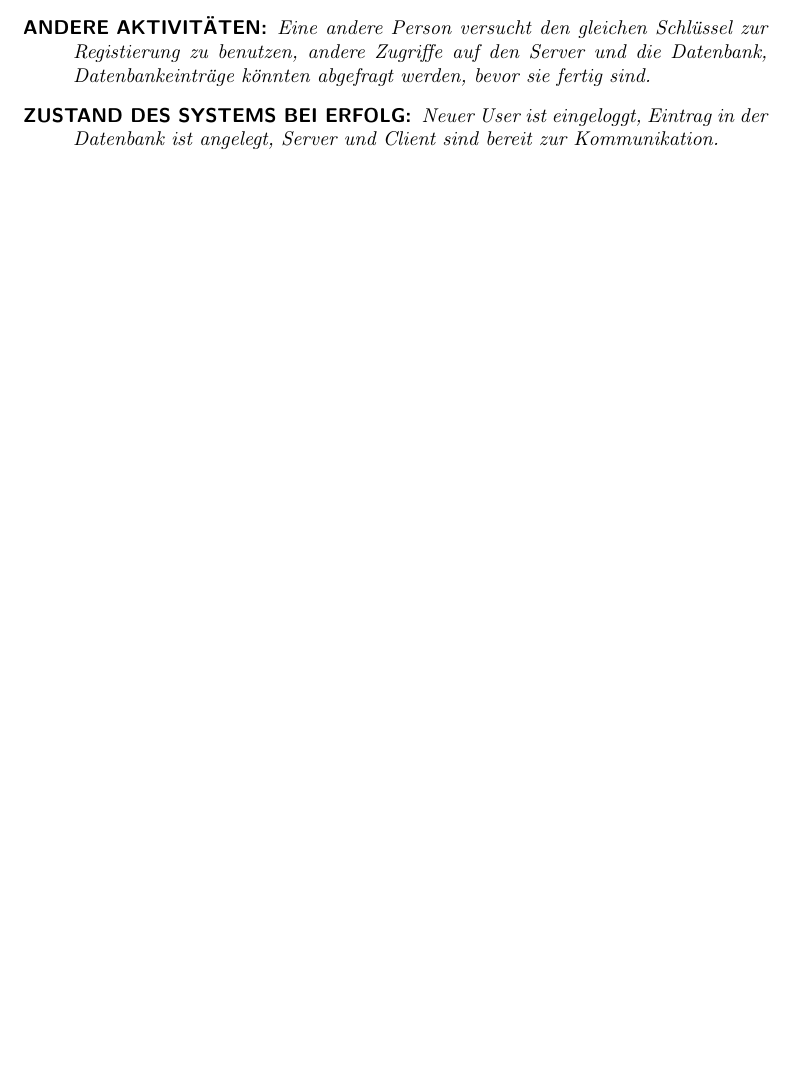
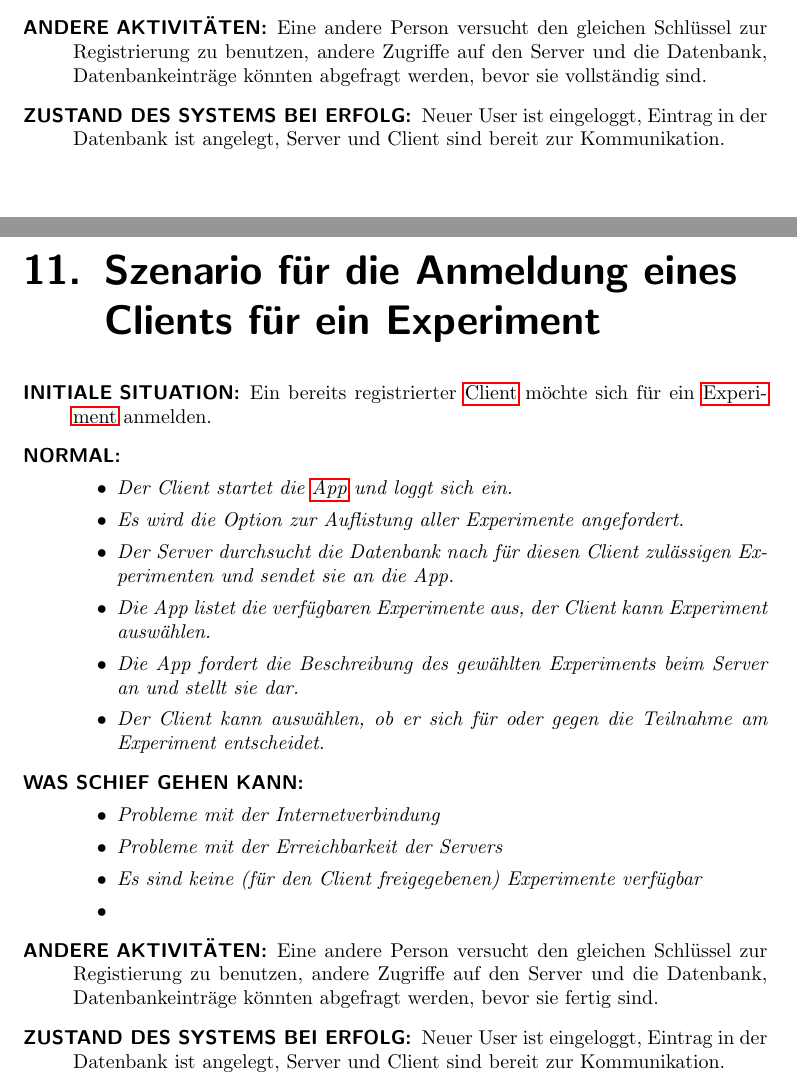
Before and after one commit to rkleee/seGruppeH, a LaTeX document (SE-WS17-GruppeH.tex): part of page 23 of 23 before the commit and two parts of pages 24 and 25 of 25 after it, the two joined at a grey line, cut at the place of the change, the shorter picture padded with empty space. Compiled offline with pdfLaTeX.

Commit message:
3. Szenario angelegt

```diff
--- a/SE-WS17-GruppeH.tex
+++ b/SE-WS17-GruppeH.tex
@@ -13,11 +13,11 @@
 
 \newcommand{\scenario}[5]{
 \begin{description}
-\item [\uppercase{Initiale Situation}:]\textit{#1}
+\item [\uppercase{Initiale Situation}:]#1
   \item [\uppercase{Normal}:] \textit{#2}
   \item [\uppercase{Was schief gehen kann}:] \textit{#3}
-  \item [\uppercase{Andere Aktivitäten}:] \textit{#4}
-  \item [\uppercase{Zustand des Systems bei Erfolg}:] \textit{#5}
+  \item [\uppercase{Andere Aktivitäten}:] #4
+  \item [\uppercase{Zustand des Systems bei Erfolg}:] #5
 \end{description}
 }
 
@@ -105,6 +105,7 @@ Die Chatverbindung ist die Kommunikationserlaubnis zwischen zwei Clients.}}
 
 \newglossaryentry{App}{name={App},description={Für Clients bereit gestellte Andoid App, die über den Google Play Store/von unserem Laptop aus, weil wir keinen PLay Store Account haben installiert wird.}}
 
+\newglossaryentry{Datenbank}{name={Datenbank},description={Der Server speichert die Daten anonym und sicher}}
 
 % Document information
 
@@ -464,7 +465,7 @@ The participant can sign up for the mobile decision lab in an android app. He/sh
   \item Die Person installiert die App über den Google Play Store.
   \item Sie startet die App, die sich mit dem Server verbindet und einen Registrierungsbildschirm anzeigt.
   \item Sie wird aufgefordert die für die Registrierung erforderlichen Daten einzugeben. Sie gibt diese ein und bestätigt die Übermittlung an den Server.
-  \item Der Server speichert die Eingaben in der Datenbank und meldet die erfolgreiche Registrierung zurück.
+  \item Der Server speichert die Eingaben in der \gls{Datenbank} und meldet die erfolgreiche Registrierung zurück.
   \end{itemize}}
 {\begin{itemize}
     \item Die App ist für das verwendete OS nicht verfügbar.
@@ -480,9 +481,30 @@ The participant can sign up for the mobile decision lab in an android app. He/sh
     \item Die erfolgreiche Registrierung mit Eintrag in die Datenbank kann nicht übermittelt werden, weil die Internetverbindung zwischenzeitlich abgebrochen ist.
     \item Die App wurde zwischenzeitlich beendet, die erfolgreiche Registrierung kann nicht übermittelt werden.
     \end{itemize}}
+{Eine andere Person versucht den gleichen Schlüssel zur Registrierung zu benutzen, andere Zugriffe auf den Server und die Datenbank, Datenbankeinträge könnten abgefragt werden, bevor sie vollständig sind.}
+{Neuer User ist eingeloggt, Eintrag in der Datenbank ist angelegt, Server und Client sind bereit zur Kommunikation.}
+
+
+
+\chapter{Szenario für die Anmeldung eines Clients für ein Experiment}
+
+\scenario{Ein bereits registrierter \gls{Client} möchte sich für ein \gls{Experiment} anmelden.}
+{\begin{itemize}
+  \item Der Client startet die \gls{App} und loggt sich ein.
+  \item Es wird die Option zur Auflistung aller Experimente angefordert.
+  \item Der Server durchsucht die Datenbank nach für diesen Client zulässigen Experimenten und sendet sie an die App.
+  \item Die App listet die verfügbaren Experimente aus, der Client kann Experiment auswählen.
+  \item Die App fordert die Beschreibung des gewählten Experiments beim Server an und stellt sie dar.
+  \item Der Client kann auswählen, ob er sich für oder gegen die Teilnahme am Experiment entscheidet.
+  \end{itemize}}
+{\begin{itemize}
+    \item Probleme mit der Internetverbindung
+    \item Probleme mit der Erreichbarkeit der Servers
+    \item Es sind keine (für den Client freigegebenen) Experimente verfügbar
+    \item
+    \end{itemize}}
 {Eine andere Person versucht den gleichen Schlüssel zur Registierung zu benutzen, andere Zugriffe auf den Server und die Datenbank, Datenbankeinträge könnten abgefragt werden, bevor sie fertig sind.}
 {Neuer User ist eingeloggt, Eintrag in der Datenbank ist angelegt, Server und Client sind bereit zur Kommunikation.}
-
 
 
 
```
Also changed, not shown: SE-WS17-GruppeH.pdf.
